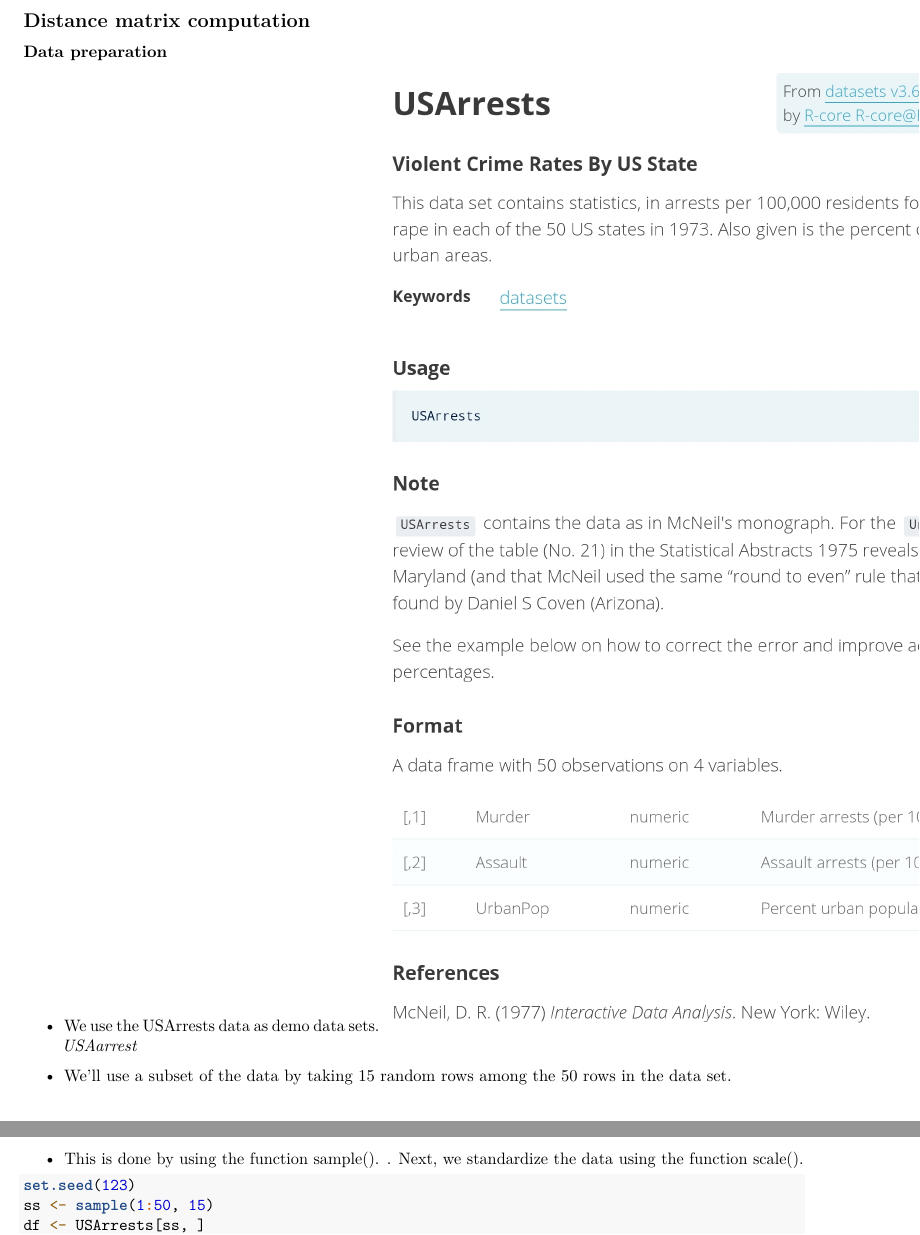
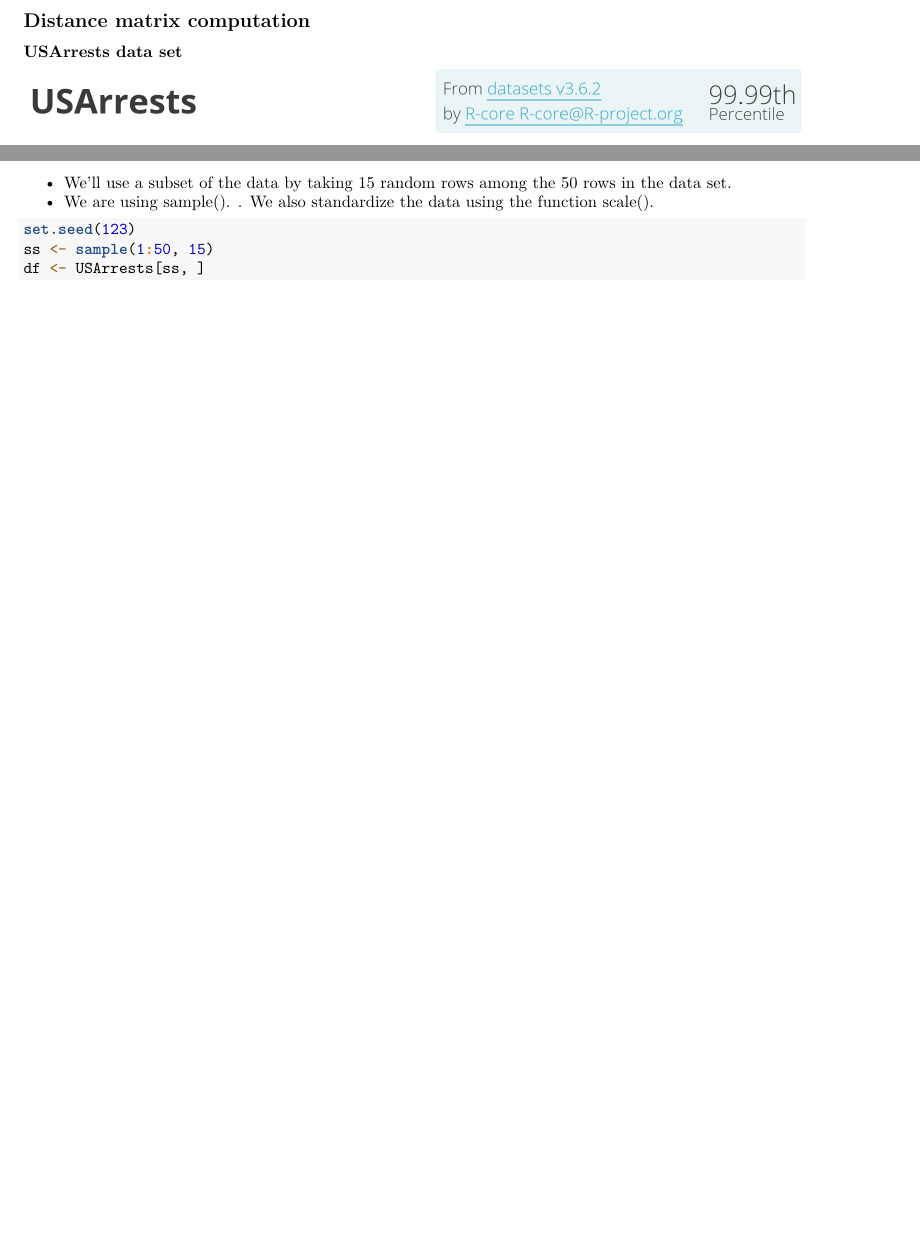
Before and after one commit to karkil2205/Cluster-Analysis, an R Markdown document (Main.Rmd): two parts of pages 20 and 21 of 21, joined at a grey line, cut so that both start at the same text, the shorter picture padded with empty space. Rendered offline with R 4.5, knitr and Pandoc, then LaTeX, with nearby package versions; some code elsewhere in the file could not run offline.

Commit message:
Main.Rmd updated from https://stackedit.io/

````diff
--- a/Main.Rmd
+++ b/Main.Rmd
@@ -583,14 +583,14 @@ daisy(data[,1:8],metric = "Gower")
 
 ## Distance matrix computation
 
-### Data preparation
-* We use the USArrests data as demo data sets.
+### USArrests data set
+
  ![](USAArrest.jpg)
 *USAarrest*
 
 * We’ll use a subset of the data by taking 15 random rows among the 50 rows in the data set.
-* This is done by using the function sample().
-. Next, we standardize the data using the function scale().
+* We are using sample().
+. We also standardize the data using the function scale().
 
 ```{r}
 set.seed(123)
````
Also changed, not shown: Main.Rmd (4 more changed lines).
